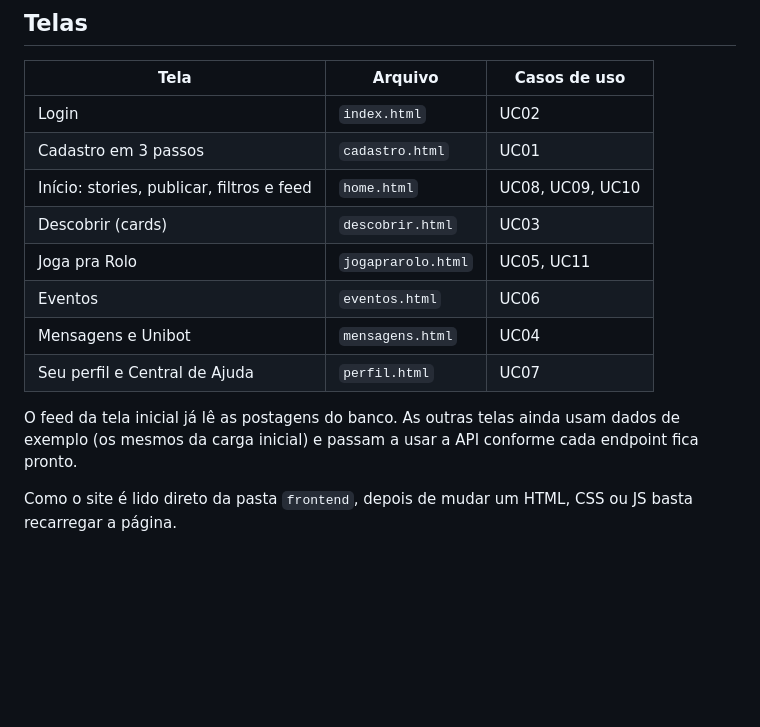
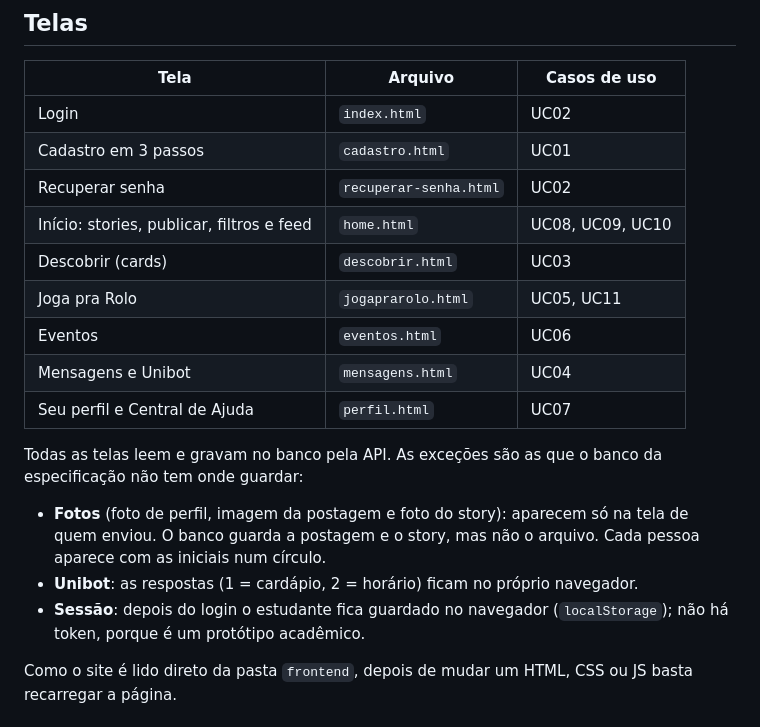
Before and after one commit to thiagoramos19/testes-claude, a Markdown page: README.md, the part around one of its changes. Rendered like a GitHub page; blank space fills up the shorter version.

Commit message:
README: endpoints de todas as telas e o que o banco nao guarda
Co-Authored-By: Claude Opus 5.5 <noreply@anthropic.com>
Claude-Session: https://claude.ai/code/session_01AcFLL8F3JVvPHjCkaMsi83

```diff
--- a/README.md
+++ b/README.md
@@ -107,6 +107,7 @@ Quem chama quem dentro do back-end: `Controller → Service → Repository → M
 | --- | --- | --- |
 | Login | `index.html` | UC02 |
 | Cadastro em 3 passos | `cadastro.html` | UC01 |
+| Recuperar senha | `recuperar-senha.html` | UC02 |
 | Início: stories, publicar, filtros e feed | `home.html` | UC08, UC09, UC10 |
 | Descobrir (cards) | `descobrir.html` | UC03 |
 | Joga pra Rolo | `jogaprarolo.html` | UC05, UC11 |
@@ -114,8 +115,14 @@ Quem chama quem dentro do back-end: `Controller → Service → Repository → M
 | Mensagens e Unibot | `mensagens.html` | UC04 |
 | Seu perfil e Central de Ajuda | `perfil.html` | UC07 |
 
-O feed da tela inicial já lê as postagens do banco. As outras telas ainda usam dados de exemplo
-(os mesmos da carga inicial) e passam a usar a API conforme cada endpoint fica pronto.
+Todas as telas leem e gravam no banco pela API. As exceções são as que o banco da especificação
+não tem onde guardar:
+
+- **Fotos** (foto de perfil, imagem da postagem e foto do story): aparecem só na tela de quem enviou.
+  O banco guarda a postagem e o story, mas não o arquivo. Cada pessoa aparece com as iniciais num círculo.
+- **Unibot**: as respostas (1 = cardápio, 2 = horário) ficam no próprio navegador.
+- **Sessão**: depois do login o estudante fica guardado no navegador (`localStorage`); não há token,
+  porque é um protótipo acadêmico.
 
 Como o site é lido direto da pasta `frontend`, depois de mudar um HTML, CSS ou JS basta recarregar a página.
 
```
Also changed, not shown: other parts of README.md (+29 -4 lines).
